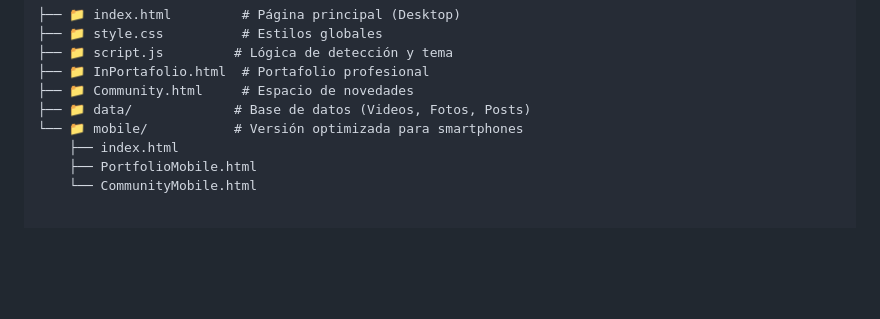
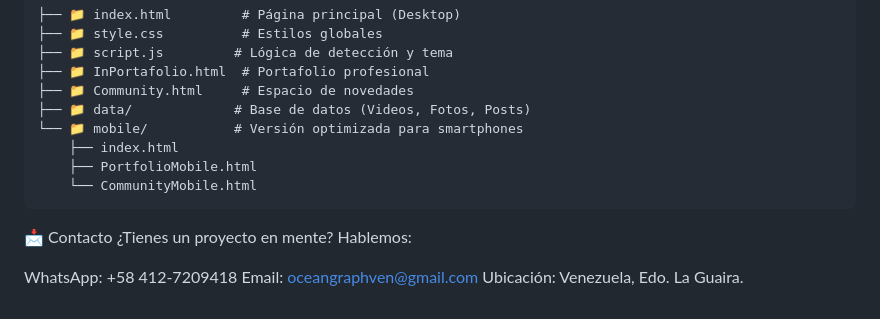
Before and after one commit to JDumont1005/Ocean-Graph, a Markdown page: README.md, the part around the change. GitHub-like rendering; blank space fills up the shorter version.

Commit message:
Add contact information to README
Added contact information section with WhatsApp and email details.

````diff
--- a/README.md
+++ b/README.md
@@ -62,3 +62,12 @@ Ocean Graph es una plataforma diseñada para mostrar el poder de la narrativa vi
     ├── index.html
     ├── PortfolioMobile.html
     └── CommunityMobile.html
+```
+
+
+📩 Contacto
+¿Tienes un proyecto en mente? Hablemos:
+
+WhatsApp: +58 412-7209418
+Email: oceangraphven@gmail.com
+Ubicación: Venezuela, Edo. La Guaira.
````
